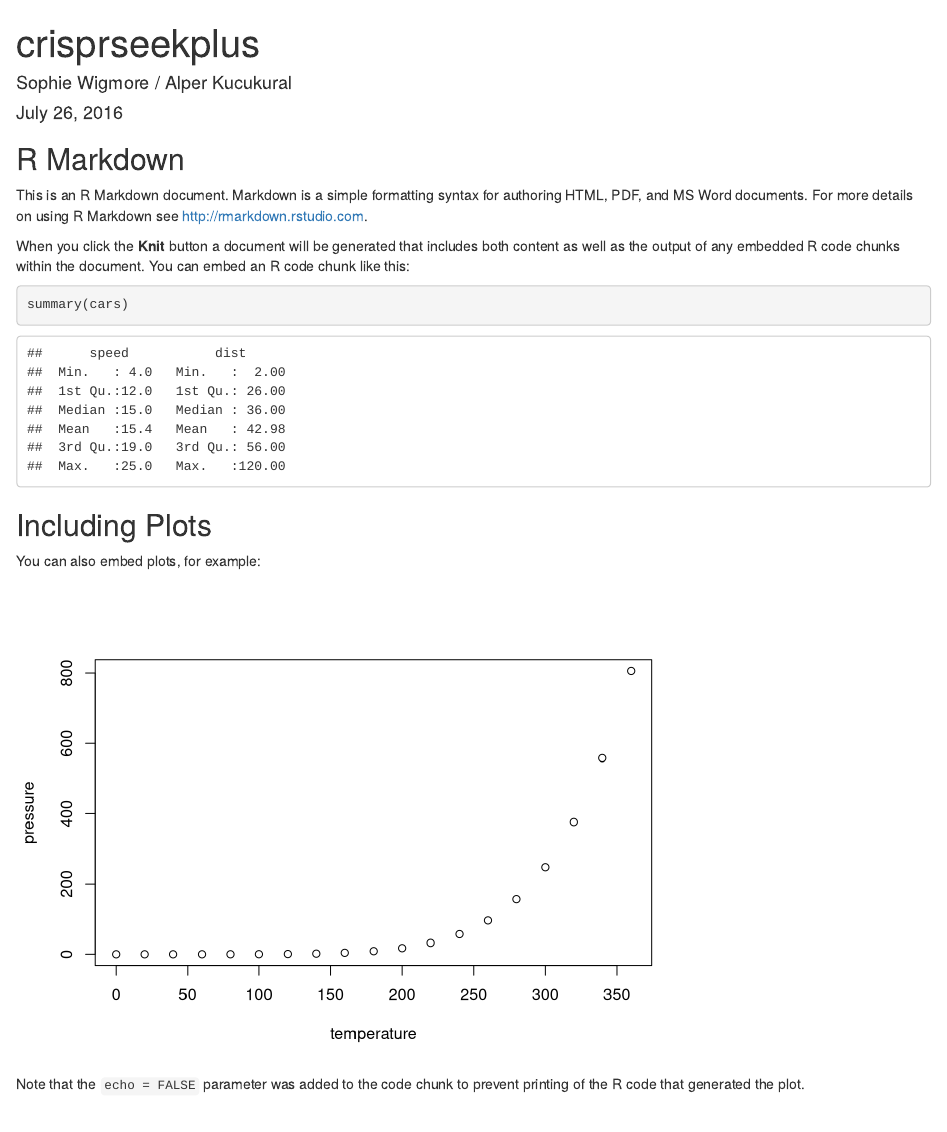
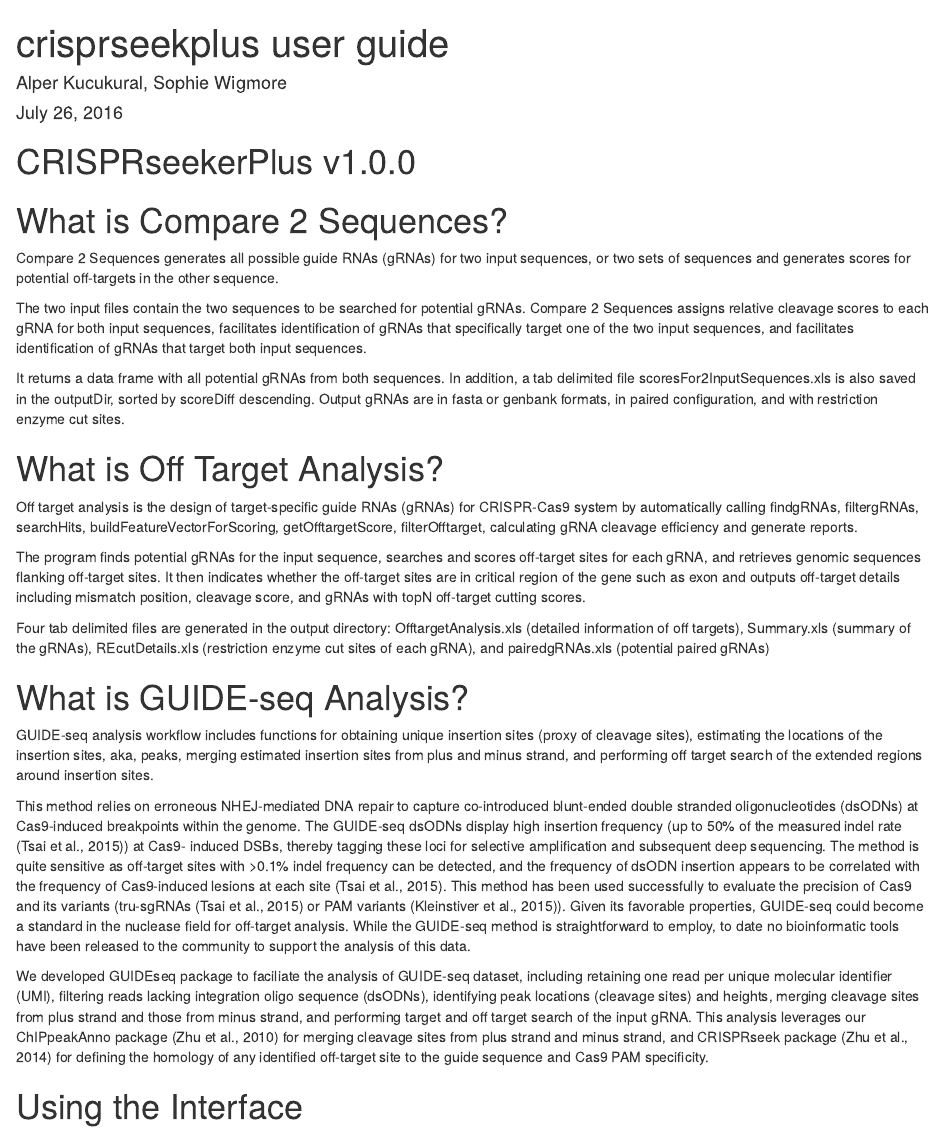
Before and after one commit to UMMS-Biocore/crisprseekplus, an R Markdown document (vignettes/crisprseekplus.Rmd): the page in a window 1100 px wide, from its top. Rendered offline with R 4.5, knitr and Pandoc, with nearby package versions; drawn as R Markdown's standard HTML page in place of the format the file asks for.

Commit message:
vignette fix

````diff
--- a/vignettes/crisprseekplus.Rmd
+++ b/vignettes/crisprseekplus.Rmd
@@ -1,33 +1,16 @@
 ---
-title: "crisprseekplus"
-author: "Sophie Wigmore / Alper Kucukural"
+title: "crisprseekplus user guide"
+author: "Alper Kucukural, Sophie Wigmore "
 date: "July 26, 2016"
-output: html_document
+output: BiocStyle::html_document
+vignette: >
+    %\VignetteIndexEntry{DEBrowser Vignette}
+    %\VignetteEngine{knitr::rmarkdown}
+    %\VignetteEncoding{UTF-8}
 ---
 
-```{r setup, include=FALSE}
-knitr::opts_chunk$set(echo = TRUE)
+```{r, echo=FALSE, results="hide", warning=FALSE}
 ```
-
-## R Markdown
-
-This is an R Markdown document. Markdown is a simple formatting syntax for authoring HTML, PDF, and MS Word documents. For more details on using R Markdown see <http://rmarkdown.rstudio.com>.
-
-When you click the **Knit** button a document will be generated that includes both content as well as the output of any embedded R code chunks within the document. You can embed an R code chunk like this:
-
-```{r cars}
-summary(cars)
-```
-
-## Including Plots
-
-You can also embed plots, for example:
-
-```{r pressure, echo=FALSE}
-plot(pressure)
-```
-
-Note that the `echo = FALSE` parameter was added to the code chunk to prevent printing of the R code that generated the plot.
 
 # CRISPRseekerPlus v1.0.0
 
````
Also changed, not shown: 2 other files.
